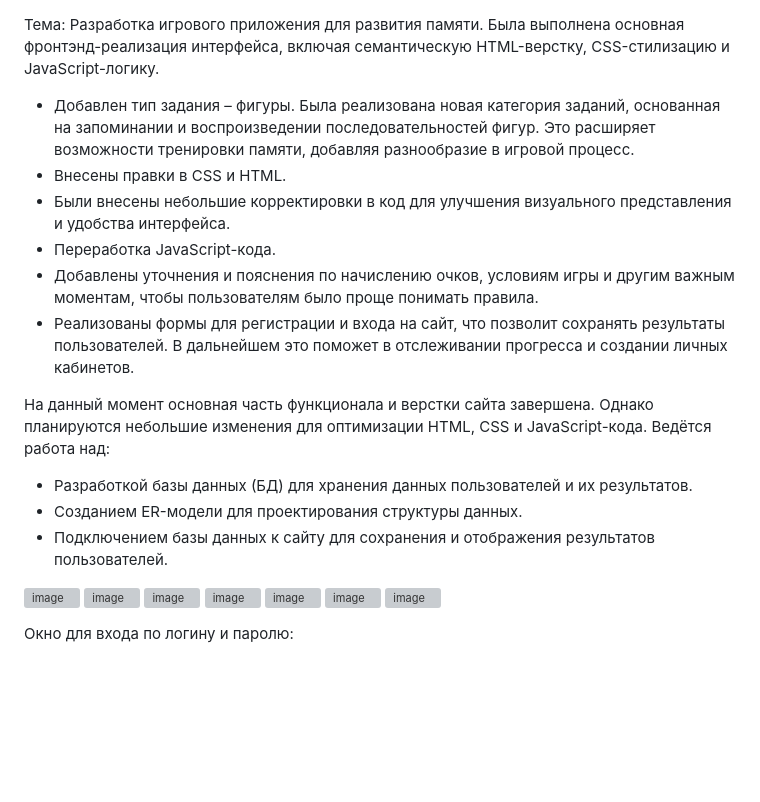
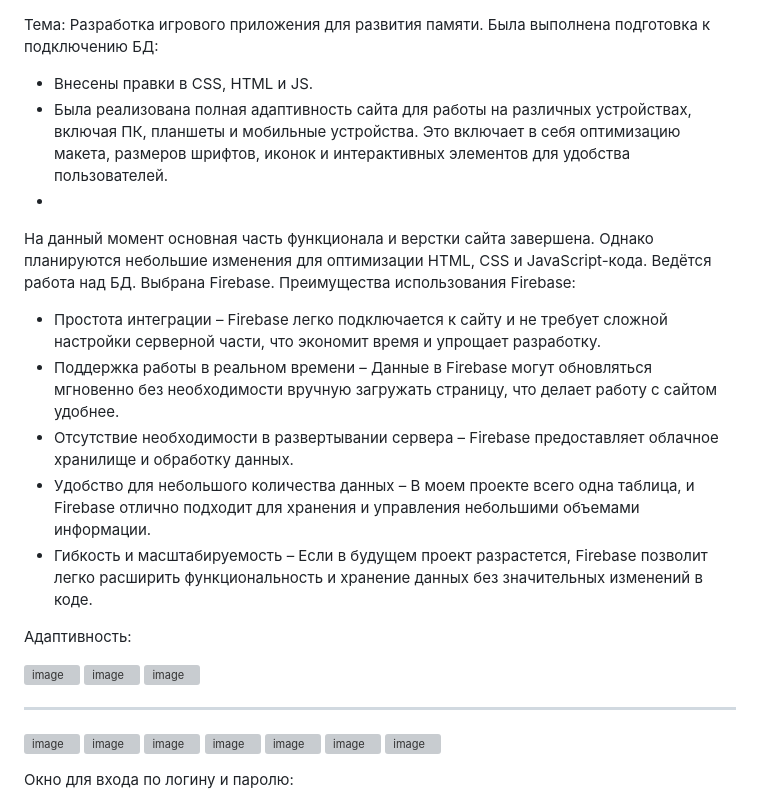
Before and after one commit to AlexxnderD/brain-trainer, a Markdown page: README.md, the part around the change. Drawn GitHub-style; blank space fills up the shorter version; grey boxes are pictures that could not be loaded.

```diff
--- a/README.md
+++ b/README.md
@@ -1,18 +1,24 @@
 Тема: Разработка игрового приложения для развития памяти.
-Была выполнена основная фронтэнд-реализация интерфейса, включая семантическую HTML-верстку, CSS-стилизацию и JavaScript-логику.
+Была выполнена подготовка к подключению БД:
+- Внесены правки в CSS, HTML и JS.
+- Была реализована полная адаптивность сайта для работы на различных устройствах, включая ПК, планшеты и мобильные устройства. Это включает в себя оптимизацию макета, размеров шрифтов, иконок и интерактивных элементов для удобства пользователей.
+-
+На данный момент основная часть функционала и верстки сайта завершена. Однако планируются небольшие изменения для оптимизации HTML, CSS и JavaScript-кода.
+Ведётся работа над БД. Выбрана Firebase.
+Преимущества использования Firebase:
+- Простота интеграции – Firebase легко подключается к сайту и не требует сложной настройки серверной части, что экономит время и упрощает разработку.
+- Поддержка работы в реальном времени – Данные в Firebase могут обновляться мгновенно без необходимости вручную загружать страницу, что делает работу с сайтом удобнее.
+- Отсутствие необходимости в развертывании сервера – Firebase предоставляет облачное хранилище и обработку данных.
+- Удобство для небольшого количества данных – В моем проекте всего одна таблица, и Firebase отлично подходит для хранения и управления небольшими объемами информации.
+- Гибкость и масштабируемость – Если в будущем проект разрастется, Firebase позволит легко расширить функциональность и хранение данных без значительных изменений в коде.
 
-- Добавлен тип задания – фигуры. Была реализована новая категория заданий, основанная на запоминании и воспроизведении последовательностей фигур. Это расширяет возможности тренировки памяти, добавляя разнообразие в игровой процесс.
-- Внесены правки в CSS и HTML.
-- Были внесены небольшие корректировки в код для улучшения визуального представления и удобства интерфейса.
-- Переработка JavaScript-кода.
-- Добавлены уточнения и пояснения по начислению очков, условиям игры и другим важным моментам, чтобы пользователям было проще понимать правила.
-- Реализованы формы для регистрации и входа на сайт, что позволит сохранять результаты пользователей. В дальнейшем это поможет в отслеживании прогресса и создании личных кабинетов.
+Адаптивность:
 
-На данный момент основная часть функционала и верстки сайта завершена. Однако планируются небольшие изменения для оптимизации HTML, CSS и JavaScript-кода.
-Ведётся работа над:
-- Разработкой базы данных (БД) для хранения данных пользователей и их результатов.
-- Созданием ER-модели для проектирования структуры данных.
-- Подключением базы данных к сайту для сохранения и отображения результатов пользователей.
+![image](https://github.com/user-attachments/assets/7f95cb87-9e83-4cb8-9a4b-10162b3a9c3e)
+![image](https://github.com/user-attachments/assets/795ec953-817b-467e-bfff-dc9862919a16)
+![image](https://github.com/user-attachments/assets/9ad5de8f-ee64-481d-ac74-df5246443134)
+
+-------
 
 ![image](https://github.com/user-attachments/assets/412eacee-df1a-478a-a50e-21e451ba7746)
 ![image](https://github.com/user-attachments/assets/8ed3f525-5864-4dd8-88e8-e01bbbe408d1)
```
